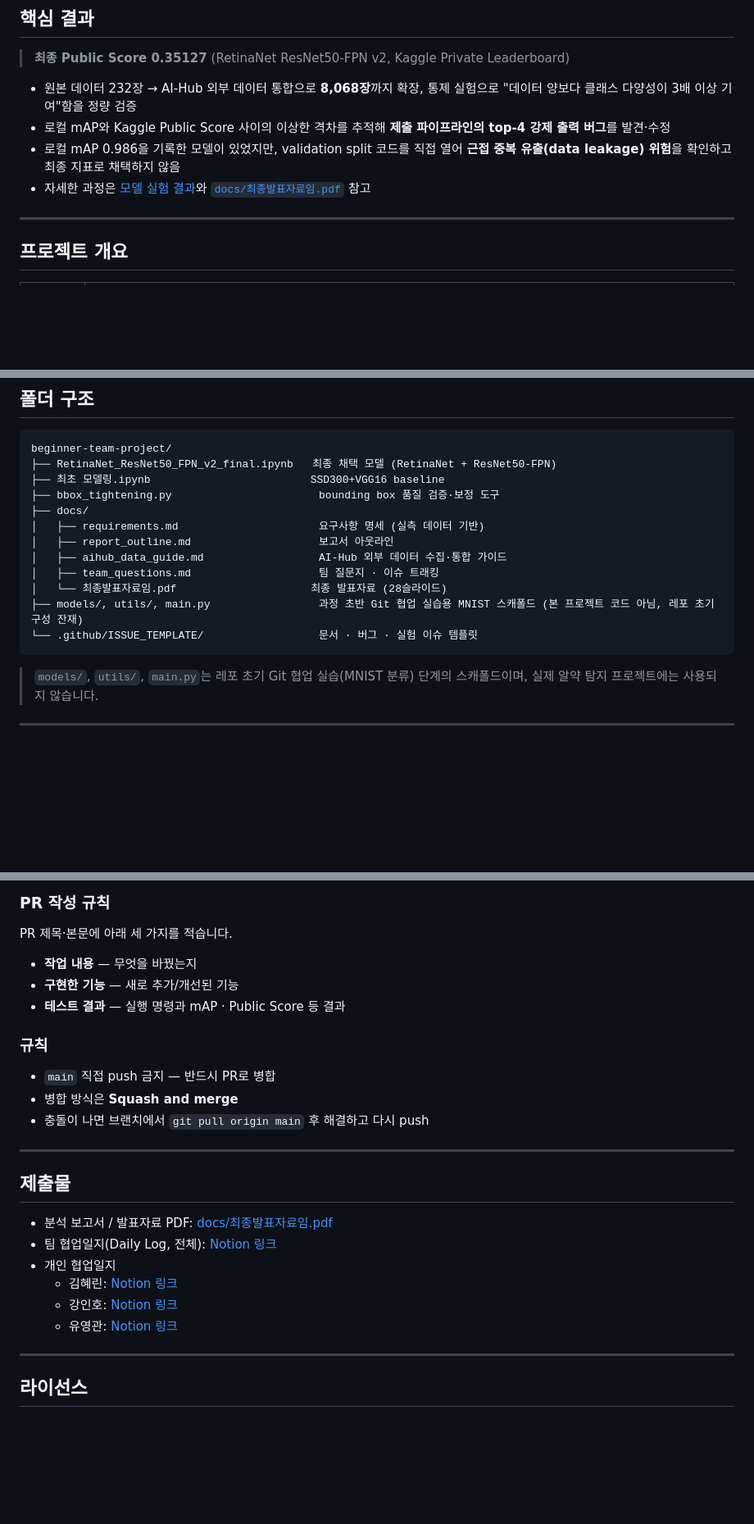
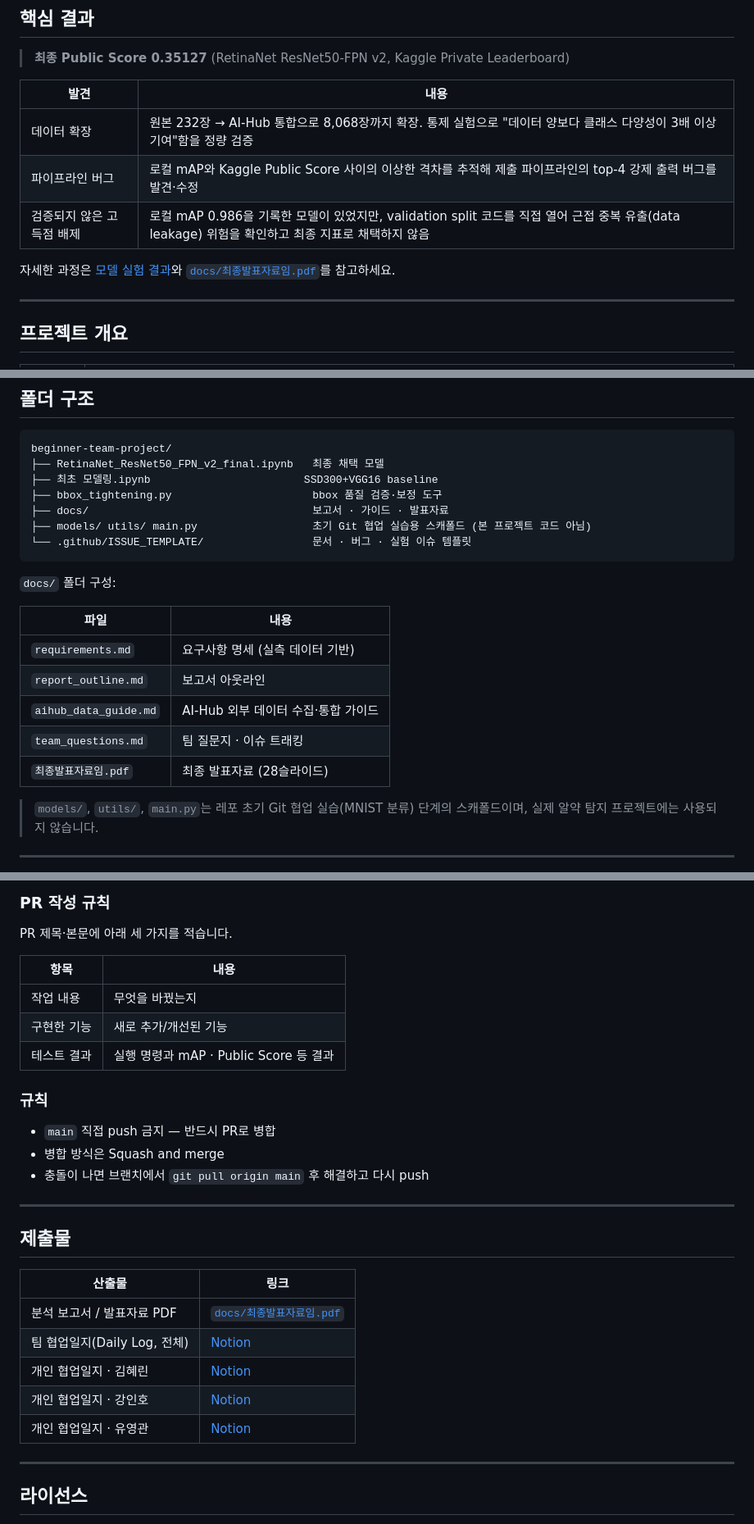
Before and after one commit to rinaking/beginner-team-project, a Markdown page: README.md, 3 parts joined by grey strips. Shown at 82% size. GitHub-like rendering; blank space fills up the shorter version.

Commit message:
docs: README 가독성 개선 (한눈에 보기 표, 핵심 결과 표, 제출물 표 정리) (#12)
Co-authored-by: rinaking32 <217849945+rinaking@users.noreply.github.com>

````diff
--- a/README.md
+++ b/README.md
@@ -24,10 +33,13 @@
 
 > **최종 Public Score 0.35127** (RetinaNet ResNet50-FPN v2, Kaggle Private Leaderboard)
 
-- 원본 데이터 232장 → AI-Hub 외부 데이터 통합으로 **8,068장**까지 확장, 통제 실험으로 "데이터 양보다 클래스 다양성이 3배 이상 기여"함을 정량 검증
-- 로컬 mAP와 Kaggle Public Score 사이의 이상한 격차를 추적해 **제출 파이프라인의 top-4 강제 출력 버그**를 발견·수정
-- 로컬 mAP 0.986을 기록한 모델이 있었지만, validation split 코드를 직접 열어 **근접 중복 유출(data leakage) 위험**을 확인하고 최종 지표로 채택하지 않음
-- 자세한 과정은 [모델 실험 결과](#모델-실험-결과)와 [`docs/최종발표자료임.pdf`](docs/최종발표자료임.pdf) 참고
+| 발견 | 내용 |
+| --- | --- |
+| 데이터 확장 | 원본 232장 → AI-Hub 통합으로 8,068장까지 확장. 통제 실험으로 "데이터 양보다 클래스 다양성이 3배 이상 기여"함을 정량 검증 |
+| 파이프라인 버그 | 로컬 mAP와 Kaggle Public Score 사이의 이상한 격차를 추적해 제출 파이프라인의 top-4 강제 출력 버그를 발견·수정 |
+| 검증되지 않은 고득점 배제 | 로컬 mAP 0.986을 기록한 모델이 있었지만, validation split 코드를 직접 열어 근접 중복 유출(data leakage) 위험을 확인하고 최종 지표로 채택하지 않음 |
+
+자세한 과정은 [모델 실험 결과](#모델-실험-결과)와 [`docs/최종발표자료임.pdf`](docs/최종발표자료임.pdf)를 참고하세요.
 
 ---
 
@@ -47,18 +59,23 @@
 
 ```
 beginner-team-project/
-├── RetinaNet_ResNet50_FPN_v2_final.ipynb   최종 채택 모델 (RetinaNet + ResNet50-FPN)
-├── 최초 모델링.ipynb                         SSD300+VGG16 baseline
-├── bbox_tightening.py                       bounding box 품질 검증·보정 도구
-├── docs/
-│   ├── requirements.md                      요구사항 명세 (실측 데이터 기반)
-│   ├── report_outline.md                    보고서 아웃라인
-│   ├── aihub_data_guide.md                  AI-Hub 외부 데이터 수집·통합 가이드
-│   ├── team_questions.md                    팀 질문지 · 이슈 트래킹
-│   └── 최종발표자료임.pdf                     최종 발표자료 (28슬라이드)
-├── models/, utils/, main.py                 과정 초반 Git 협업 실습용 MNIST 스캐폴드 (본 프로젝트 코드 아님, 레포 초기 구성 잔재)
-└── .github/ISSUE_TEMPLATE/                  문서 · 버그 · 실험 이슈 템플릿
+├── RetinaNet_ResNet50_FPN_v2_final.ipynb   최종 채택 모델
+├── 최초 모델링.ipynb                        SSD300+VGG16 baseline
+├── bbox_tightening.py                      bbox 품질 검증·보정 도구
+├── docs/                                   보고서 · 가이드 · 발표자료
+├── models/ utils/ main.py                  초기 Git 협업 실습용 스캐폴드 (본 프로젝트 코드 아님)
+└── .github/ISSUE_TEMPLATE/                 문서 · 버그 · 실험 이슈 템플릿
 ```
+
+`docs/` 폴더 구성:
+
+| 파일 | 내용 |
+| --- | --- |
+| `requirements.md` | 요구사항 명세 (실측 데이터 기반) |
+| `report_outline.md` | 보고서 아웃라인 |
+| `aihub_data_guide.md` | AI-Hub 외부 데이터 수집·통합 가이드 |
+| `team_questions.md` | 팀 질문지 · 이슈 트래킹 |
+| `최종발표자료임.pdf` | 최종 발표자료 (28슬라이드) |
 
 > `models/`, `utils/`, `main.py`는 레포 초기 Git 협업 실습(MNIST 분류) 단계의 스캐폴드이며, 실제 알약 탐지 프로젝트에는 사용되지 않습니다.
 
@@ -117,26 +134,29 @@ pip install -r requirements.txt
 
 PR 제목·본문에 아래 세 가지를 적습니다.
 
-- **작업 내용** — 무엇을 바꿨는지
-- **구현한 기능** — 새로 추가/개선된 기능
-- **테스트 결과** — 실행 명령과 mAP · Public Score 등 결과
+| 항목 | 내용 |
+| --- | --- |
+| 작업 내용 | 무엇을 바꿨는지 |
+| 구현한 기능 | 새로 추가/개선된 기능 |
+| 테스트 결과 | 실행 명령과 mAP · Public Score 등 결과 |
 
 ### 규칙
 
 - `main` 직접 push 금지 — 반드시 PR로 병합
-- 병합 방식은 **Squash and merge**
+- 병합 방식은 Squash and merge
 - 충돌이 나면 브랜치에서 `git pull origin main` 후 해결하고 다시 push
 
 ---
 
 ## 제출물
 
-- 분석 보고서 / 발표자료 PDF: [docs/최종발표자료임.pdf](docs/최종발표자료임.pdf)
-- 팀 협업일지(Daily Log, 전체): [Notion 링크](https://app.notion.com/p/73e3cd573ab04a9ca92d7ee967791205)
-- 개인 협업일지
-  - 김혜린: [Notion 링크](https://app.notion.com/p/3d8ec9abc7d6815aa7b6c9efae600a1c)
-  - 강인호: [Notion 링크](https://app.notion.com/p/3d8ec9abc7d681919933fd2d44822175)
-  - 유영관: [Notion 링크](https://app.notion.com/p/3d8ec9abc7d6811ab93fca2c40aedade)
+| 산출물 | 링크 |
+| --- | --- |
+| 분석 보고서 / 발표자료 PDF | [`docs/최종발표자료임.pdf`](docs/최종발표자료임.pdf) |
+| 팀 협업일지(Daily Log, 전체) | [Notion](https://app.notion.com/p/73e3cd573ab04a9ca92d7ee967791205) |
+| 개인 협업일지 · 김혜린 | [Notion](https://app.notion.com/p/3d8ec9abc7d6815aa7b6c9efae600a1c) |
+| 개인 협업일지 · 강인호 | [Notion](https://app.notion.com/p/3d8ec9abc7d681919933fd2d44822175) |
+| 개인 협업일지 · 유영관 | [Notion](https://app.notion.com/p/3d8ec9abc7d6811ab93fca2c40aedade) |
 
 ---
 
````
Also changed, not shown: other parts of README.md (+10 -1 lines).
